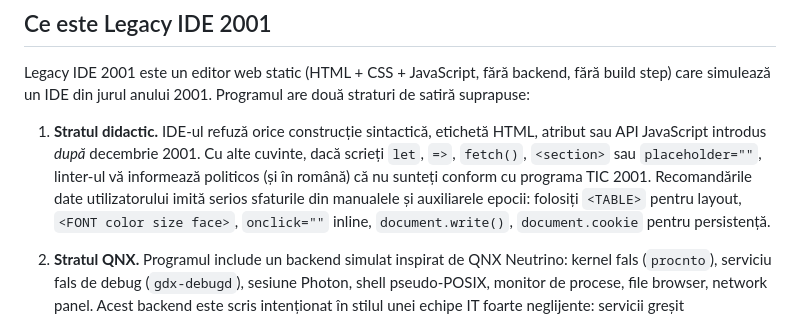
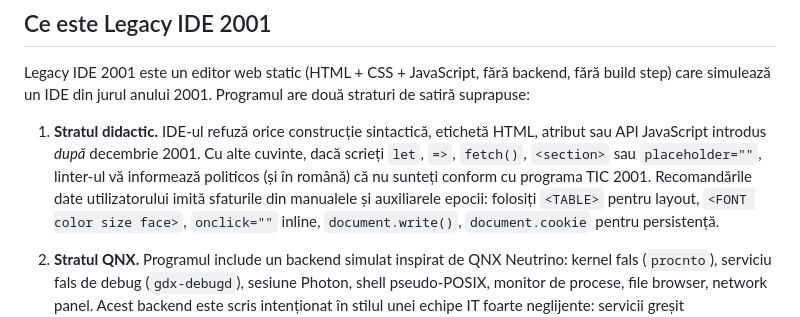
Before and after one commit to window-ops/legacy-ide-2001, a Markdown page: README.md, the part around the change. Drawn GitHub-style.

```diff
--- a/README.md
+++ b/README.md
@@ -24,7 +24,7 @@ fără backend, fără build step) care simulează un IDE din jurul anului
    2001. Cu alte cuvinte, dacă scrieți `let`, `=>`, `fetch()`,
    `<section>` sau `placeholder=""`, linter-ul vă informează politicos
    (și în română) că nu sunteți conform cu programa TIC 2001.
-   Recomandările date utilizatorului imită serios sfaturile din
+   Recomandările date utilizatorului imită sfaturile din
    manualele și auxiliarele epocii: folosiți `<TABLE>` pentru layout,
    `<FONT color size face>`, `onclick=""` inline, `document.write()`,
    `document.cookie` pentru persistență.
```
